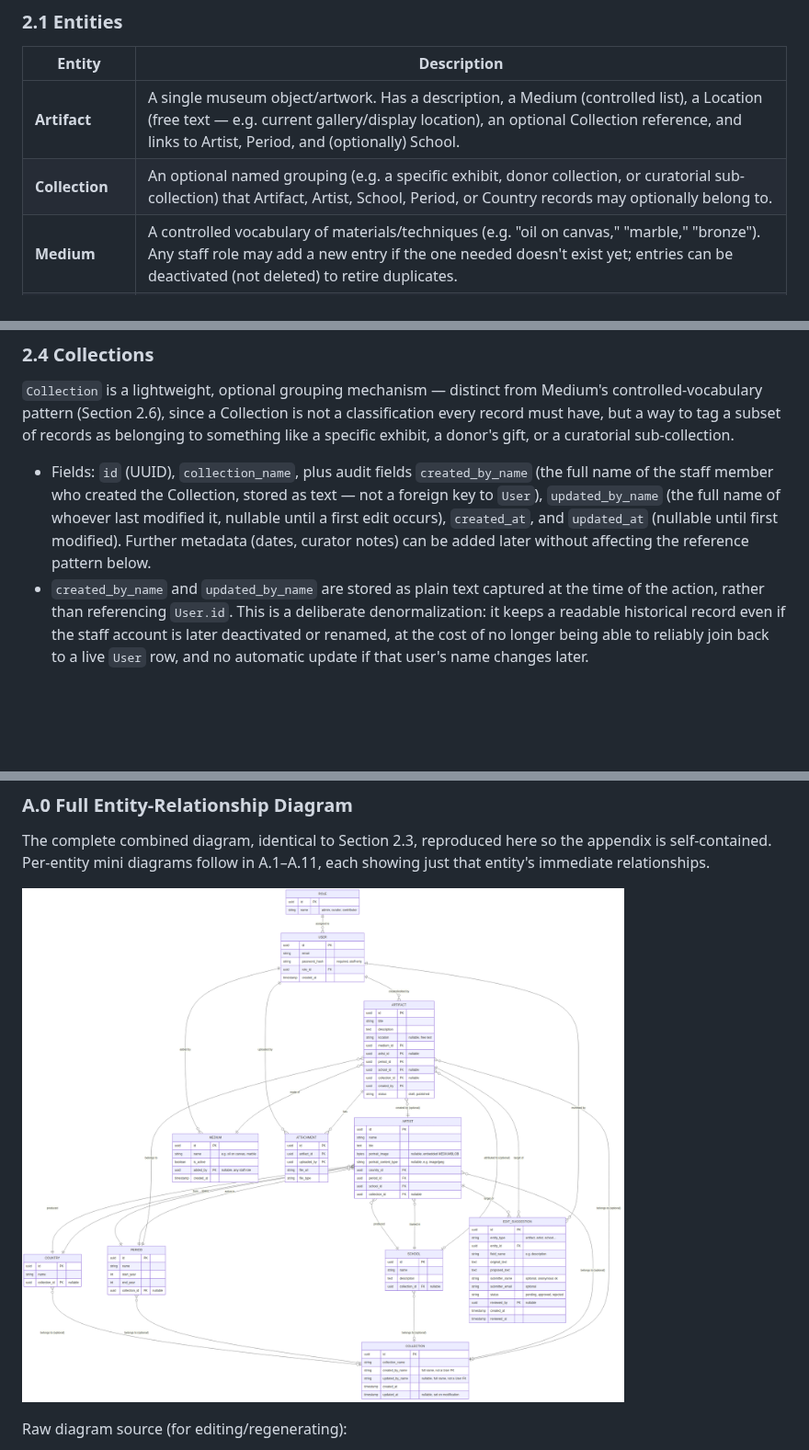
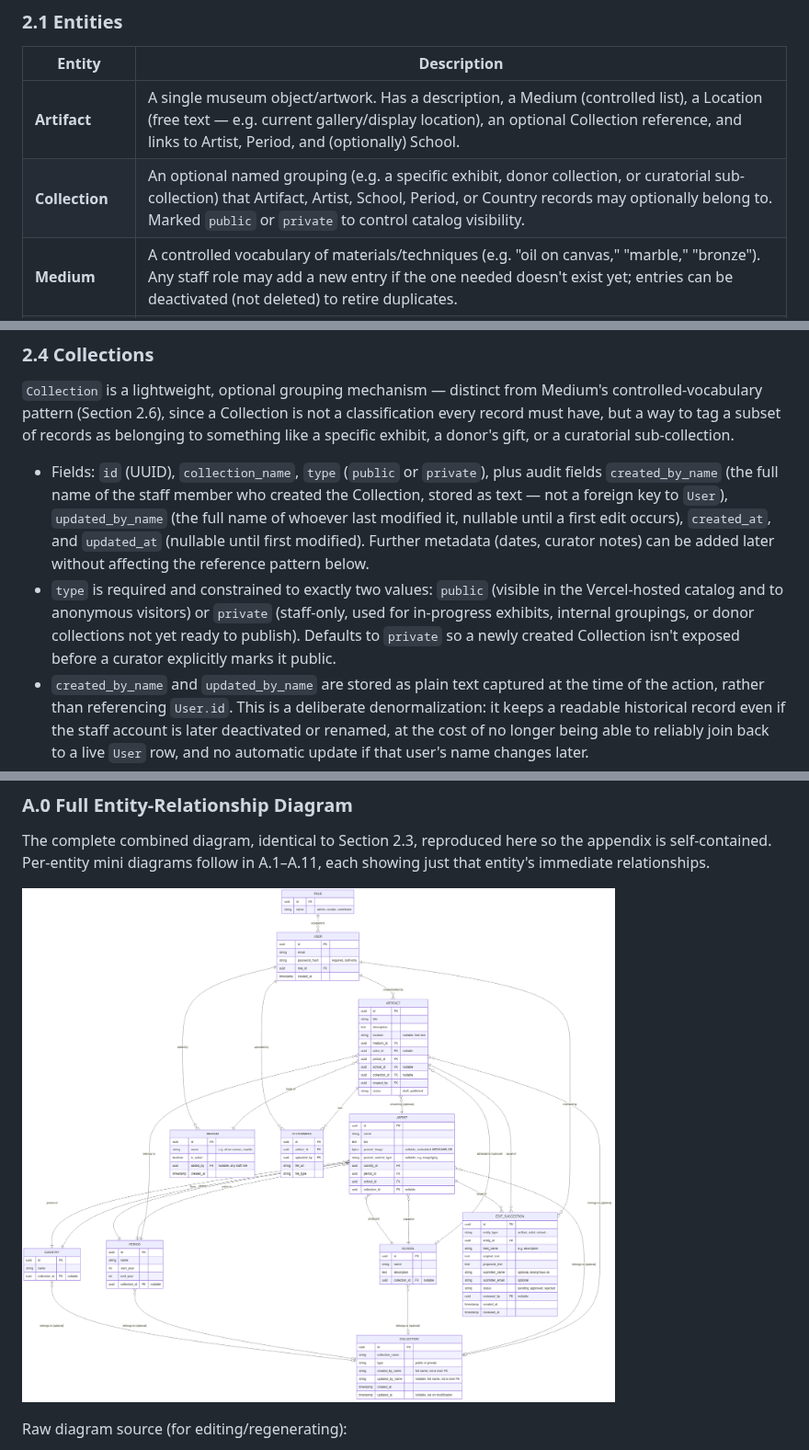
Before and after one commit to gdavydov/Artium-AI, a Markdown page: Artium-Gallery_Design_Document.md, 3 parts joined by grey strips. Shown at 92% size. GitHub-like rendering; pictures changed too: full-erd.png; blank space fills up the shorter version.

Commit message:
Add type (public/private) column to the collection table
Adds a required type field to Collection, constrained to 'public' or
'private' (defaults to 'private'), controlling whether a collection is
visible in the public catalog.

- schema.sql: new column with a check constraint, plus a supporting index
- schema.prisma: matching field
- Design Document (.md and .docx): entity summary, Section 2.4 narrative,
  all three ER diagrams (inline, Appendix intro, and A.1 Collection),
  and the A.1 data dictionary table
- Business Requirements Document (.docx): Collection description
- full-erd.png: regenerated from the updated Mermaid source to show
  the new field

Also fixes a pre-existing OPC content-type declaration bug in the
Design Document .docx (an embedded image had an undeclared file
extension, making it unopenable by strict OOXML readers).

Co-Authored-By: Claude Sonnet 5 <noreply@anthropic.com>
Claude-Session: https://claude.ai/code/session_01EmJ2gcyX3y34v9xsvoH49j

```diff
--- a/Artium-Gallery_Design_Document.md
+++ b/Artium-Gallery_Design_Document.md
@@ -26,7 +26,7 @@ codebase
 | Entity | Description |
 |---|---|
 | **Artifact** | A single museum object/artwork. Has a description, a Medium (controlled list), a Location (free text — e.g. current gallery/display location), an optional Collection reference, and links to Artist, Period, and (optionally) School. |
-| **Collection** | An optional named grouping (e.g. a specific exhibit, donor collection, or curatorial sub-collection) that Artifact, Artist, School, Period, or Country records may optionally belong to. |
+| **Collection** | An optional named grouping (e.g. a specific exhibit, donor collection, or curatorial sub-collection) that Artifact, Artist, School, Period, or Country records may optionally belong to. Marked `public` or `private` to control catalog visibility. |
 | **Medium** | A controlled vocabulary of materials/techniques (e.g. "oil on canvas," "marble," "bronze"). Any staff role may add a new entry if the one needed doesn't exist yet; entries can be deactivated (not deleted) to retire duplicates. |
 | **Artist** | Creator of one or more artifacts. Has an optional embedded portrait image. Links to Country and Period, and optionally to School and Collection. |
 | **School** | An artistic school/movement (e.g. "Venetian School"). Has a list of associated Artists, and can also be attached directly to an Artifact when no specific artist is known. May optionally belong to a Collection. |
@@ -183,12 +184,18 @@ classification every record must have, but a way to tag a subset of records as
 belonging to something like a specific exhibit, a donor's gift, or a curatorial
 sub-collection.
 
-- Fields: `id` (UUID), `collection_name`, plus audit fields `created_by_name` (the
-  full name of the staff member who created the Collection, stored as text — not
-  a foreign key to `User`), `updated_by_name` (the full name of whoever last
-  modified it, nullable until a first edit occurs), `created_at`, and `updated_at`
-  (nullable until first modified). Further metadata (dates, curator notes) can be
-  added later without affecting the reference pattern below.
+- Fields: `id` (UUID), `collection_name`, `type` (`public` or `private`), plus
+  audit fields `created_by_name` (the full name of the staff member who created
+  the Collection, stored as text — not a foreign key to `User`), `updated_by_name`
+  (the full name of whoever last modified it, nullable until a first edit
+  occurs), `created_at`, and `updated_at` (nullable until first modified).
+  Further metadata (dates, curator notes) can be added later without affecting
+  the reference pattern below.
+- `type` is required and constrained to exactly two values: `public` (visible in
+  the Vercel-hosted catalog and to anonymous visitors) or `private` (staff-only,
+  used for in-progress exhibits, internal groupings, or donor collections not yet
+  ready to publish). Defaults to `private` so a newly created Collection isn't
+  exposed before a curator explicitly marks it public.
 - `created_by_name` and `updated_by_name` are stored as plain text captured at the
   time of the action, rather than referencing `User.id`. This is a deliberate
   denormalization: it keeps a readable historical record even if the staff
```
Also changed, not shown: other parts of Artium-Gallery_Design_Document.md (+4 -0 lines), 4 other files.
